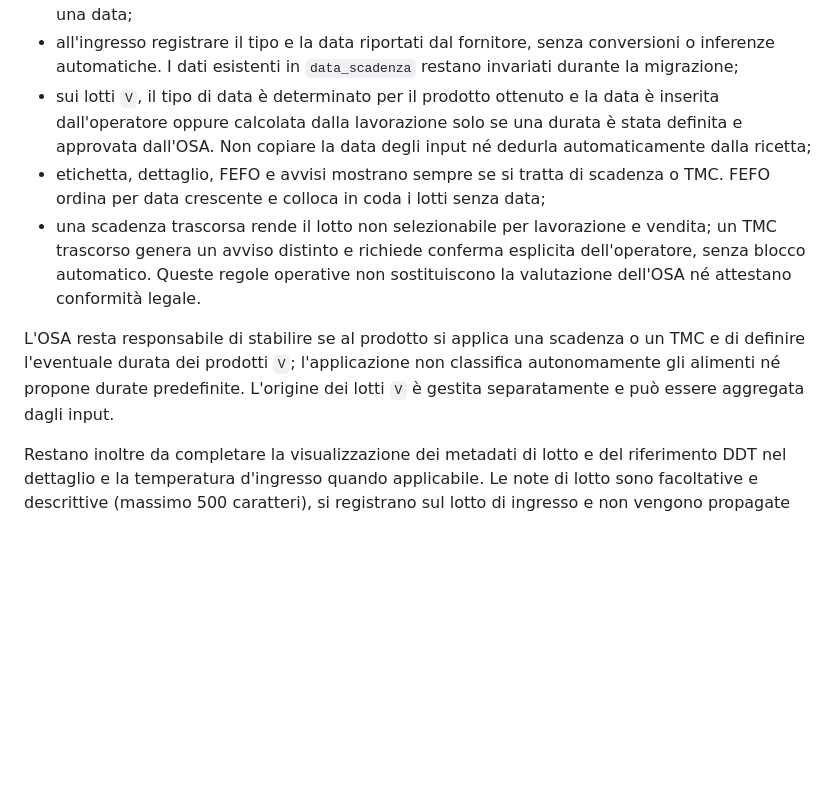
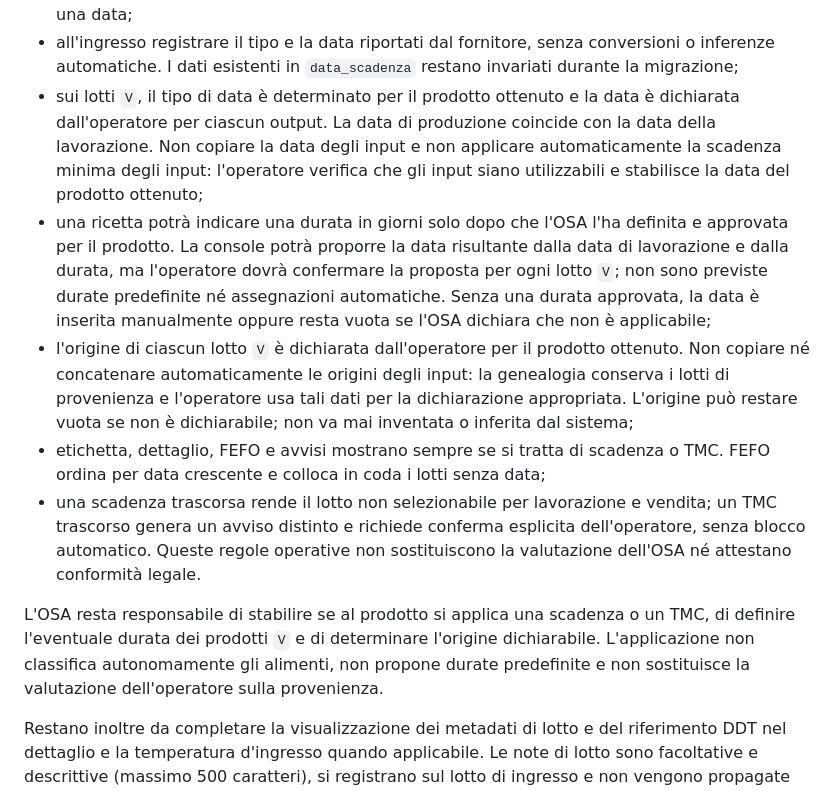
Before and after one commit to AleLuzzi/GestLab2, a Markdown page: docs_migrazione/PIANO_PRODOTTO_VENDIBILE.md, the part around the change. Rendered like a GitHub page; blank space fills up the shorter version.

Commit message:
feat: Update product plan to clarify expiration and TMC handling; enhance metadata declaration for lots

```diff
--- a/docs_migrazione/PIANO_PRODOTTO_VENDIBILE.md
+++ b/docs_migrazione/PIANO_PRODOTTO_VENDIBILE.md
@@ -259,9 +259,23 @@ metadati dagli input. La decisione di prodotto per distinguere scadenza e TMC
   conversioni o inferenze automatiche. I dati esistenti in `data_scadenza`
   restano invariati durante la migrazione;
 - sui lotti `V`, il tipo di data è determinato per il prodotto ottenuto e la
-  data è inserita dall'operatore oppure calcolata dalla lavorazione solo se
-  una durata è stata definita e approvata dall'OSA. Non copiare la data degli
-  input né dedurla automaticamente dalla ricetta;
+  data è dichiarata dall'operatore per ciascun output. La data di produzione
+  coincide con la data della lavorazione. Non copiare la data degli input e
+  non applicare automaticamente la scadenza minima degli input: l'operatore
+  verifica che gli input siano utilizzabili e stabilisce la data del prodotto
+  ottenuto;
+- una ricetta potrà indicare una durata in giorni solo dopo che l'OSA l'ha
+  definita e approvata per il prodotto. La console potrà proporre la data
+  risultante dalla data di lavorazione e dalla durata, ma l'operatore dovrà
+  confermare la proposta per ogni lotto `V`; non sono previste durate
+  predefinite né assegnazioni automatiche. Senza una durata approvata, la data
+  è inserita manualmente oppure resta vuota se l'OSA dichiara che non è
+  applicabile;
+- l'origine di ciascun lotto `V` è dichiarata dall'operatore per il prodotto
+  ottenuto. Non copiare né concatenare automaticamente le origini degli input:
+  la genealogia conserva i lotti di provenienza e l'operatore usa tali dati
+  per la dichiarazione appropriata. L'origine può restare vuota se non è
+  dichiarabile; non va mai inventata o inferita dal sistema;
 - etichetta, dettaglio, FEFO e avvisi mostrano sempre se si tratta di
   scadenza o TMC. FEFO ordina per data crescente e colloca in coda i lotti
   senza data;
@@ -271,9 +285,10 @@ metadati dagli input. La decisione di prodotto per distinguere scadenza e TMC
   non sostituiscono la valutazione dell'OSA né attestano conformità legale.
 
 L'OSA resta responsabile di stabilire se al prodotto si applica una scadenza o
-un TMC e di definire l'eventuale durata dei prodotti `V`; l'applicazione non
-classifica autonomamente gli alimenti né propone durate predefinite. L'origine
-dei lotti `V` è gestita separatamente e può essere aggregata dagli input.
+un TMC, di definire l'eventuale durata dei prodotti `V` e di determinare
+l'origine dichiarabile. L'applicazione non classifica autonomamente gli
+alimenti, non propone durate predefinite e non sostituisce la valutazione
+dell'operatore sulla provenienza.
 
 Restano inoltre da completare la visualizzazione dei metadati di lotto e del
 riferimento DDT nel dettaglio e la temperatura d'ingresso quando applicabile.
```
Also changed, not shown: docs_migrazione/CHECKLIST_PRODOTTO_VENDIBILE.md (+1 -1 lines).
